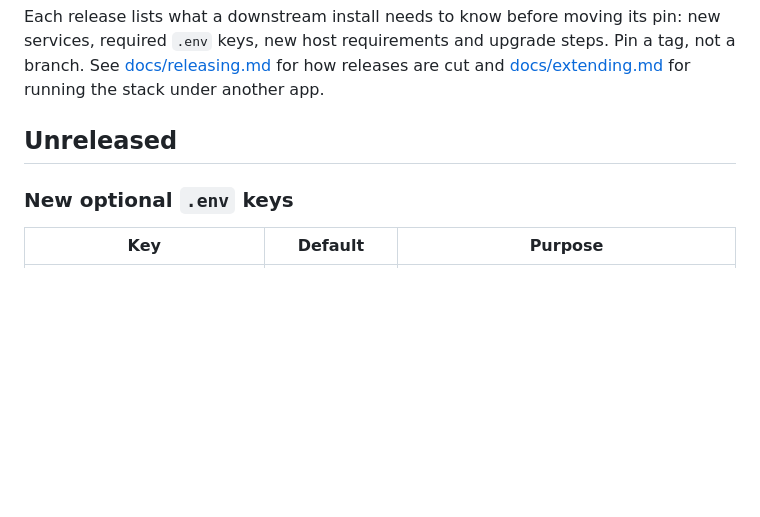
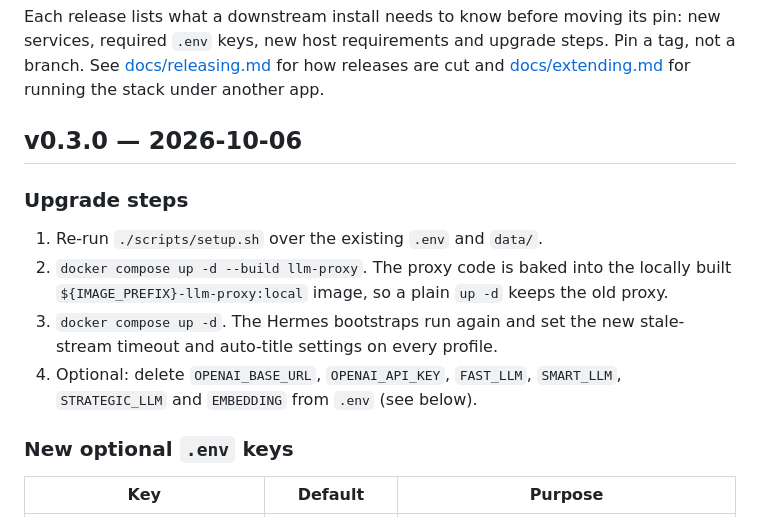
Before and after one commit to kaxline/sovereign-agent-stack, a Markdown page: CHANGELOG.md, the part around the change. GitHub-like rendering; blank space fills up the shorter version.

Commit message:
Release v0.3.0
Co-Authored-By: Claude Opus 5.5 <noreply@anthropic.com>

```diff
--- a/CHANGELOG.md
+++ b/CHANGELOG.md
@@ -6,7 +6,18 @@ steps. Pin a tag, not a branch. See [docs/releasing.md](docs/releasing.md) for
 how releases are cut and [docs/extending.md](docs/extending.md) for running
 the stack under another app.
 
-## Unreleased
+## v0.3.0 — 2026-10-06
+
+### Upgrade steps
+
+1. Re-run `./scripts/setup.sh` over the existing `.env` and `data/`.
+2. `docker compose up -d --build llm-proxy`. The proxy code is baked into the
+   locally built `${IMAGE_PREFIX}-llm-proxy:local` image, so a plain `up -d`
+   keeps the old proxy.
+3. `docker compose up -d`. The Hermes bootstraps run again and set the new
+   stale-stream timeout and auto-title settings on every profile.
+4. Optional: delete `OPENAI_BASE_URL`, `OPENAI_API_KEY`, `FAST_LLM`,
+   `SMART_LLM`, `STRATEGIC_LLM` and `EMBEDDING` from `.env` (see below).
 
 ### New optional `.env` keys
 
```
